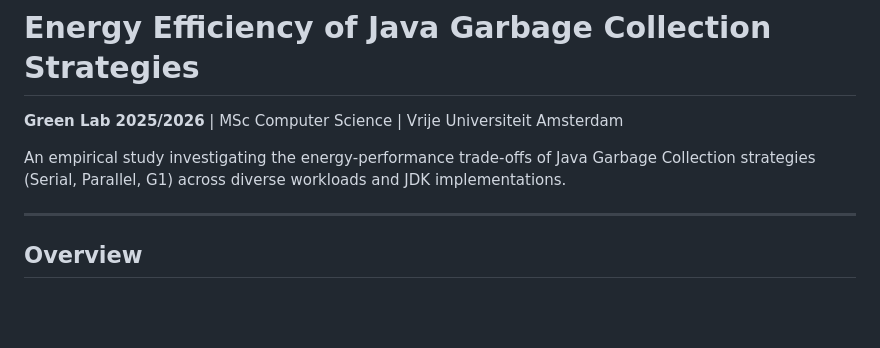
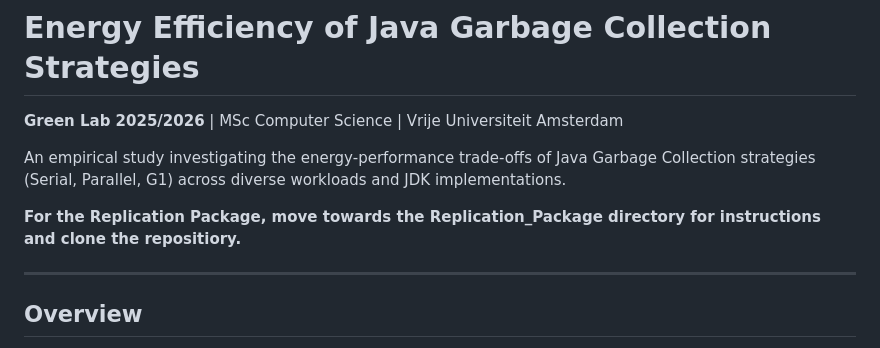
Before and after one commit to rahil1303/Green-Lab-Course-Work-Group-5, a Markdown page: README.md, the part around the change. GitHub-like rendering; blank space fills up the shorter version.

Commit message:
Update README with Replication Package instructions
Added instructions for accessing the Replication Package.

```diff
--- a/README.md
+++ b/README.md
@@ -8,6 +8,8 @@
 **Green Lab 2025/2026** | MSc Computer Science | Vrije Universiteit Amsterdam
 
 An empirical study investigating the energy-performance trade-offs of Java Garbage Collection strategies (Serial, Parallel, G1) across diverse workloads and JDK implementations.
+
+**For the Replication Package, move towards the Replication_Package directory for instructions and clone the repositiory.**
 
 ---
 
```
